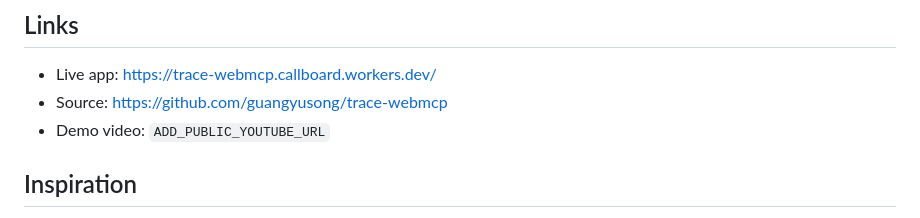
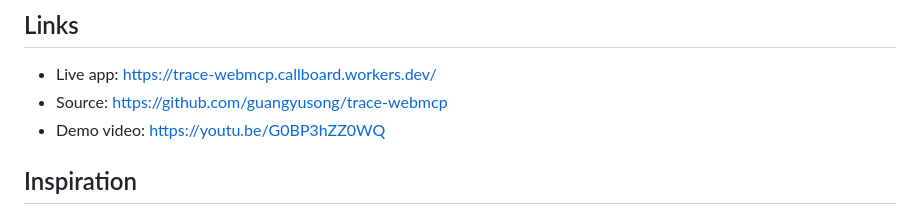
Before and after one commit to guangyusong/trace-webmcp, a Markdown page: DEVPOST.md, the part around the change. GitHub-like rendering.

Commit message:
Add public demo video URL

```diff
--- a/DEVPOST.md
+++ b/DEVPOST.md
@@ -13,7 +13,7 @@ agents.
 
 - Live app: <https://trace-webmcp.callboard.workers.dev/>
 - Source: <https://github.com/guangyusong/trace-webmcp>
-- Demo video: `ADD_PUBLIC_YOUTUBE_URL`
+- Demo video: <https://youtu.be/G0BP3hZZ0WQ>
 
 ## Inspiration
 
```
